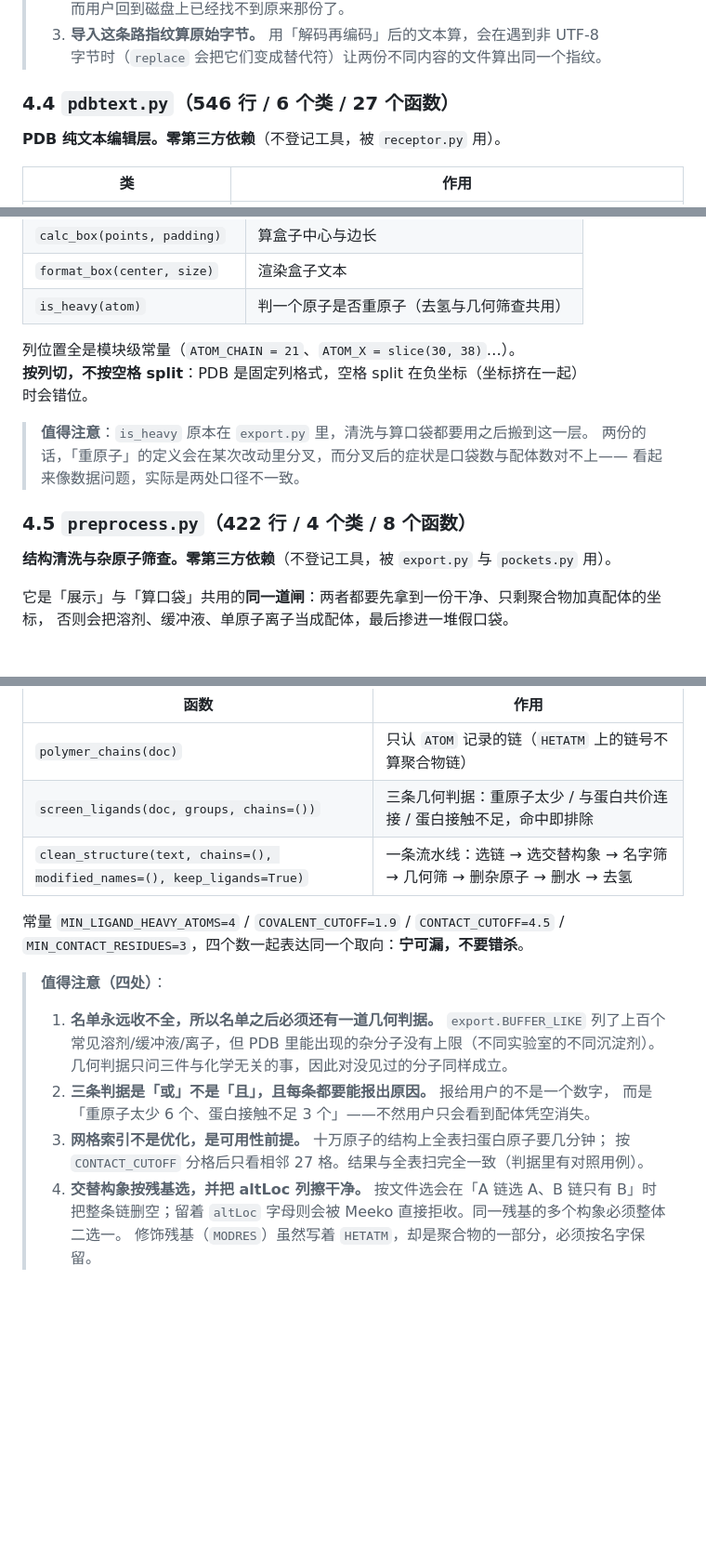
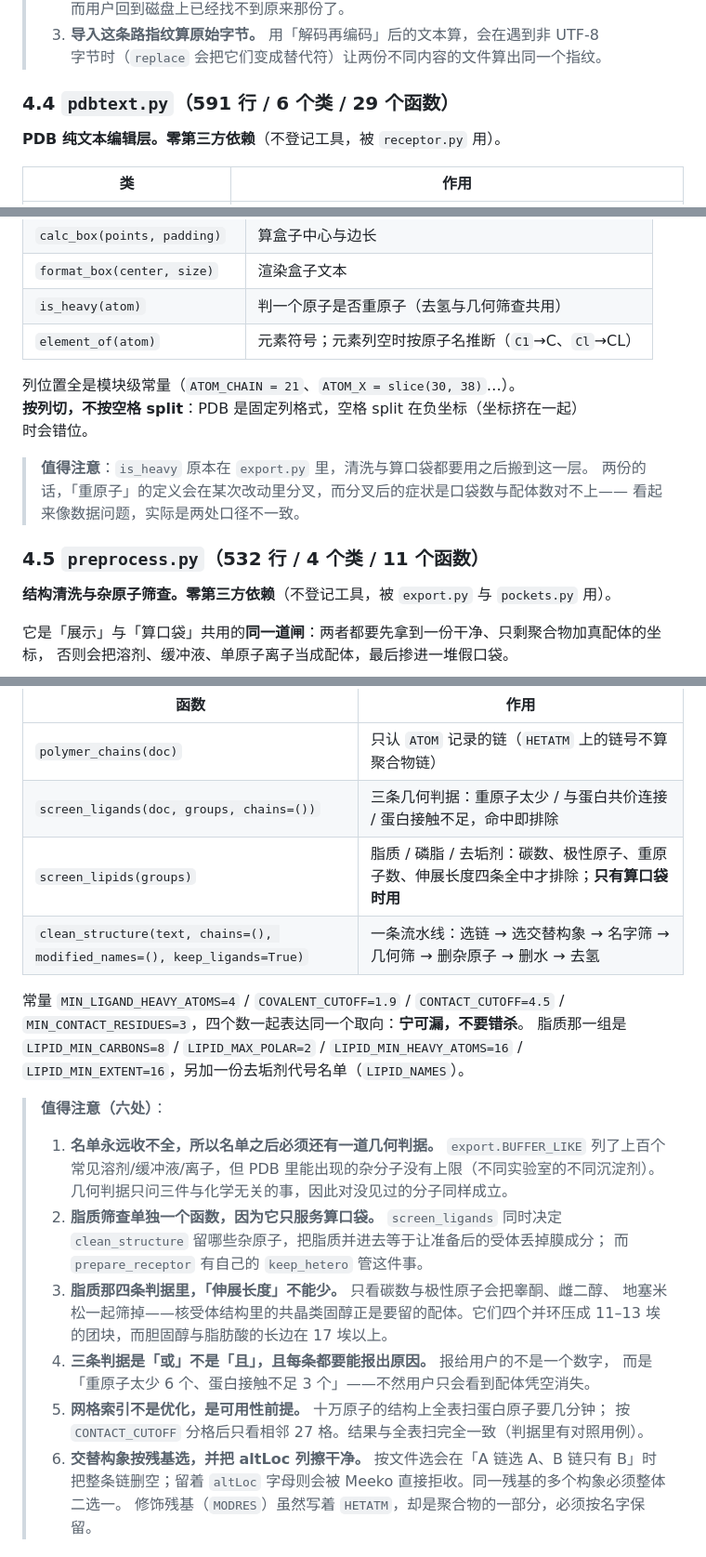
Before and after one commit to zhenqiangZ/VSAgent, a Markdown page: docs/source-map.md, 3 parts joined by grey strips. Shown at 93% size. Drawn GitHub-style; blank space fills up the shorter version.

Commit message:
文档：脂质筛查与画像写进方案稿、模块导览与开发说明

```diff
--- a/docs/source-map.md
+++ b/docs/source-map.md
@@ -825,7 +825,7 @@ JSONL 事件日志。
 > 3. **导入这条路指纹算原始字节。** 用「解码再编码」后的文本算，会在遇到非 UTF-8
 >    字节时（`replace` 会把它们变成替代符）让两份不同内容的文件算出同一个指纹。
 
-### 4.4 `pdbtext.py`（546 行 / 6 个类 / 27 个函数）
+### 4.4 `pdbtext.py`（591 行 / 6 个类 / 29 个函数）
 
 **PDB 纯文本编辑层。零第三方依赖**（不登记工具，被 `receptor.py` 用）。
 
@@ -851,6 +851,7 @@ JSONL 事件日志。
 | `calc_box(points, padding)`  | 算盒子中心与边长                    |
 | `format_box(center, size)`   | 渲染盒子文本                      |
 | `is_heavy(atom)`             | 判一个原子是否重原子（去氢与几何筛查共用）      |
+| `element_of(atom)`           | 元素符号；元素列空时按原子名推断（`C1`→C、`Cl`→CL） |
 
 列位置全是模块级常量（`ATOM_CHAIN = 21`、`ATOM_X = slice(30, 38)`…）。
 **按列切，不按空格 split**：PDB 是固定列格式，空格 split 在负坐标（坐标挤在一起）
@@ -860,7 +861,7 @@ JSONL 事件日志。
 > 两份的话，「重原子」的定义会在某次改动里分叉，而分叉后的症状是口袋数与配体数对不上——
 > 看起来像数据问题，实际是两处口径不一致。
 
-### 4.5 `preprocess.py`（422 行 / 4 个类 / 8 个函数）
+### 4.5 `preprocess.py`（532 行 / 4 个类 / 11 个函数）
 
 **结构清洗与杂原子筛查。零第三方依赖**（不登记工具，被 `export.py` 与 `pockets.py` 用）。
 
@@ -878,21 +879,30 @@ JSONL 事件日志。
 | ------------------------------------------------- | ----------------------------------------------------- |
 | `polymer_chains(doc)`                             | 只认 `ATOM` 记录的链（`HETATM` 上的链号不算聚合物链）                |
 | `screen_ligands(doc, groups, chains=())`          | 三条几何判据：重原子太少 / 与蛋白共价连接 / 蛋白接触不足，命中即排除           |
+| `screen_lipids(groups)`                           | 脂质 / 磷脂 / 去垢剂：碳数、极性原子、重原子数、伸展长度四条全中才排除；**只有算口袋时用** |
 | `clean_structure(text, chains=(), modified_names=(), keep_ligands=True)` | 一条流水线：选链 → 选交替构象 → 名字筛 → 几何筛 → 删杂原子 → 删水 → 去氢 |
 
 常量 `MIN_LIGAND_HEAVY_ATOMS=4` / `COVALENT_CUTOFF=1.9` / `CONTACT_CUTOFF=4.5` /
 `MIN_CONTACT_RESIDUES=3`，四个数一起表达同一个取向：**宁可漏，不要错杀**。
+脂质那一组是 `LIPID_MIN_CARBONS=8` / `LIPID_MAX_POLAR=2` / `LIPID_MIN_HEAVY_ATOMS=16` /
+`LIPID_MIN_EXTENT=16`，另加一份去垢剂代号名单（`LIPID_NAMES`）。
 
-> **值得注意（四处）**：
+> **值得注意（六处）**：
 >
 > 1. **名单永远收不全，所以名单之后必须还有一道几何判据。** `export.BUFFER_LIKE` 列了上百个
 >    常见溶剂/缓冲液/离子，但 PDB 里能出现的杂分子没有上限（不同实验室的不同沉淀剂）。
 >    几何判据只问三件与化学无关的事，因此对没见过的分子同样成立。
-> 2. **三条判据是「或」不是「且」，且每条都要能报出原因。** 报给用户的不是一个数字，
+> 2. **脂质筛查单独一个函数，因为它只服务算口袋。** `screen_ligands` 同时决定
+>    `clean_structure` 留哪些杂原子，把脂质并进去等于让准备后的受体丢掉膜成分；
+>    而 `prepare_receptor` 有自己的 `keep_hetero` 管这件事。
+> 3. **脂质那四条判据里，「伸展长度」不能少。** 只看碳数与极性原子会把睾酮、雌二醇、
+>    地塞米松一起筛掉——核受体结构里的共晶类固醇正是要留的配体。它们四个并环压成
+>    11–13 埃的团块，而胆固醇与脂肪酸的长边在 17 埃以上。
+> 4. **三条判据是「或」不是「且」，且每条都要能报出原因。** 报给用户的不是一个数字，
 >    而是「重原子太少 6 个、蛋白接触不足 3 个」——不然用户只会看到配体凭空消失。
-> 3. **网格索引不是优化，是可用性前提。** 十万原子的结构上全表扫蛋白原子要几分钟；
+> 5. **网格索引不是优化，是可用性前提。** 十万原子的结构上全表扫蛋白原子要几分钟；
 >    按 `CONTACT_CUTOFF` 分格后只看相邻 27 格。结果与全表扫完全一致（判据里有对照用例）。
-> 4. **交替构象按残基选，并把 altLoc 列擦干净。** 按文件选会在「A 链选 A、B 链只有 B」时
+> 6. **交替构象按残基选，并把 altLoc 列擦干净。** 按文件选会在「A 链选 A、B 链只有 B」时
 >    把整条链删空；留着 `altLoc` 字母则会被 Meeko 直接拒收。同一残基的多个构象必须整体二选一。
 >    修饰残基（`MODRES`）虽然写着 `HETATM`，却是聚合物的一部分，必须按名字保留。
 
```
Also changed, not shown: CODEBUDDY.md (+8 -0 lines), docs/PLAN-brief.md (+2 -1 lines).
